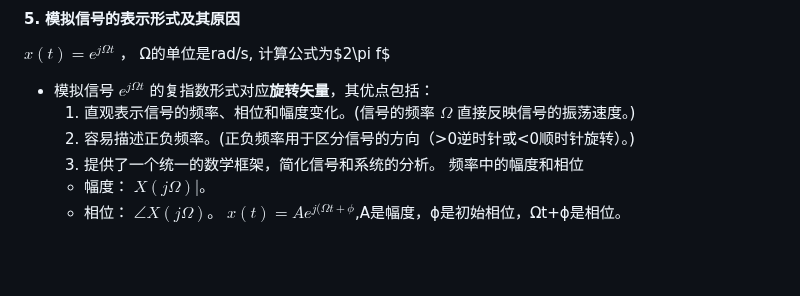
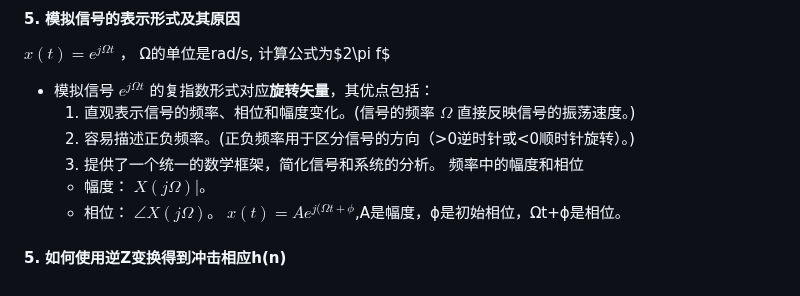
Before and after one commit to dazelu19/dazelu19.github.io, a Markdown page: doc/DigitalSignalProcessing/ECG781_DigitalFilter_cn.md, the part around the change. Drawn GitHub-style; blank space fills up the shorter version.

```diff
--- a/doc/DigitalSignalProcessing/ECG781_DigitalFilter_cn.md
+++ b/doc/DigitalSignalProcessing/ECG781_DigitalFilter_cn.md
@@ -245,3 +245,5 @@ $x(t)=e^{j\Omega t}$ ， Ω的单位是rad/s, 计算公式为$2\pi f$
     - 幅度：   $X(j\Omega)|$。
     - 相位：    $\angle X(j\Omega)$。
 $x(t)=Ae^{j(Ωt+ϕ}$,A是幅度，ϕ是初始相位，Ωt+ϕ是相位。
+
+#### 5. 如何使用逆Z变换得到冲击相应h(n)
```
